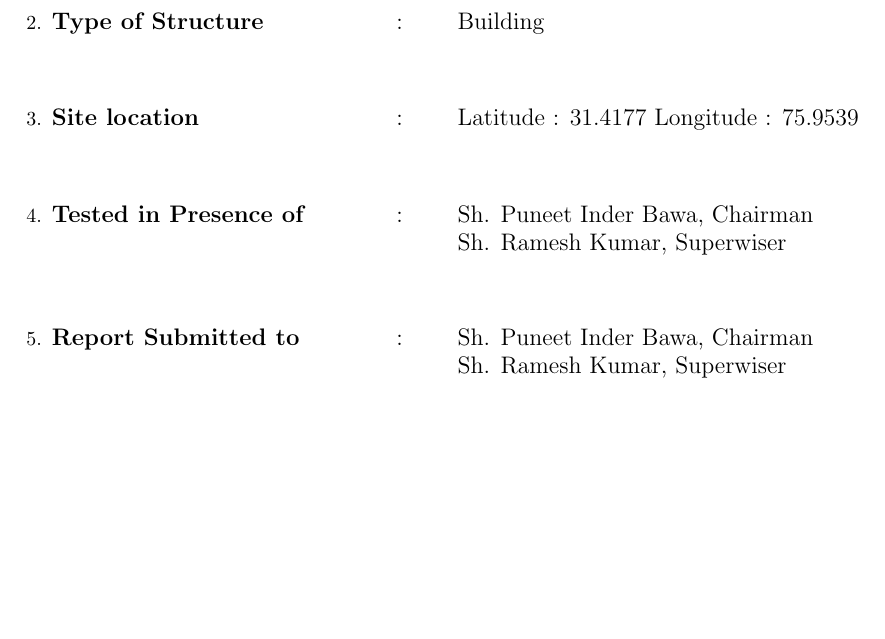
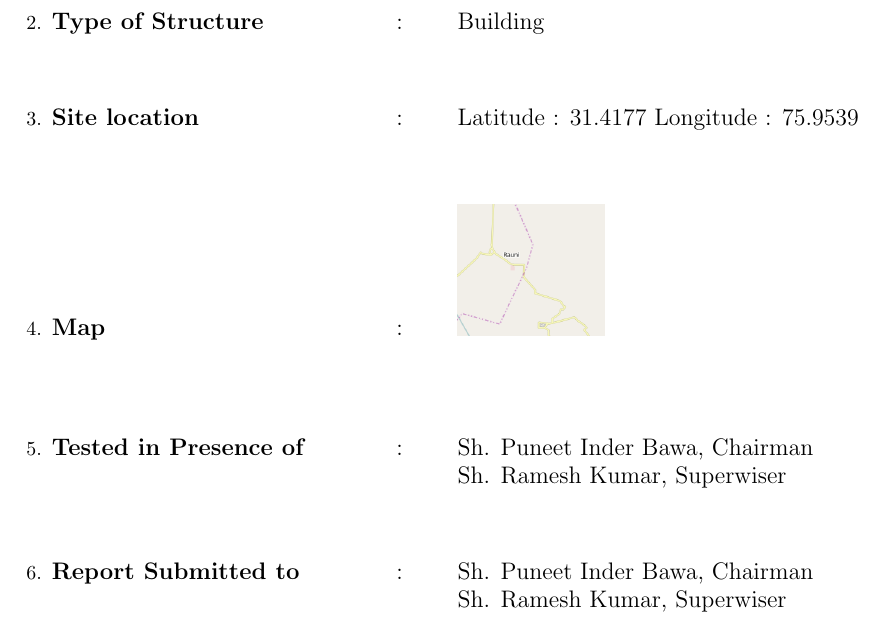
Before and after one commit to Seema44/TCCReports, a LaTeX document (Reports/soil12.tex): part of page 3 of 7, cut so that both start at the same text, the shorter picture padded with empty space. Compiled offline with pdfLaTeX.

Commit message:
latex reports reviews

```diff
--- a/Reports/soil12.tex
+++ b/Reports/soil12.tex
@@ -53,6 +53,8 @@ Prof. Kanwarjit Singh Bedi, M.Tech.\\
 \reportdetail{Date of Testing}{13.04.2011}}
 \item{\reportdetail{Type of Structure}{Building}}
 \item{\reportdetail{Site location}{Latitude : 31.4177 Longitude : 75.9539}}
+\item{\reportdetail{Map}{\includegraphics[scale=0.3]{map.png}}}
+
 \item{\reportdetail{Tested in Presence of}{Sh. Puneet Inder Bawa, Chairman\\
  Sh. Ramesh Kumar, Superwiser}}
 \item{\reportdetail{Report Submitted to}{Sh. Puneet Inder Bawa, Chairman\\
```
Also changed, not shown: Reports/soil12.pdf (added), 4 other files.
